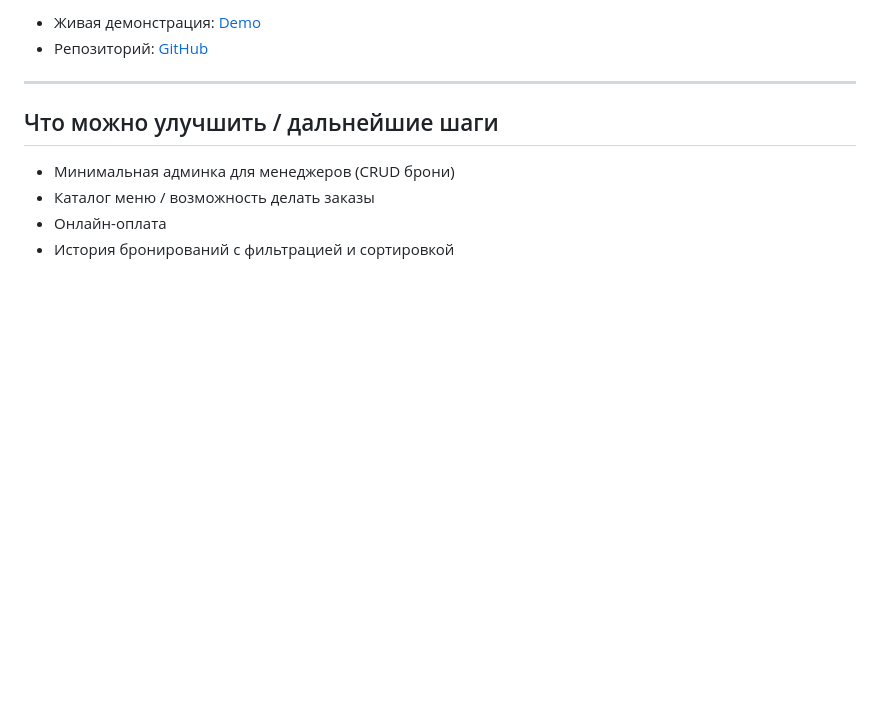
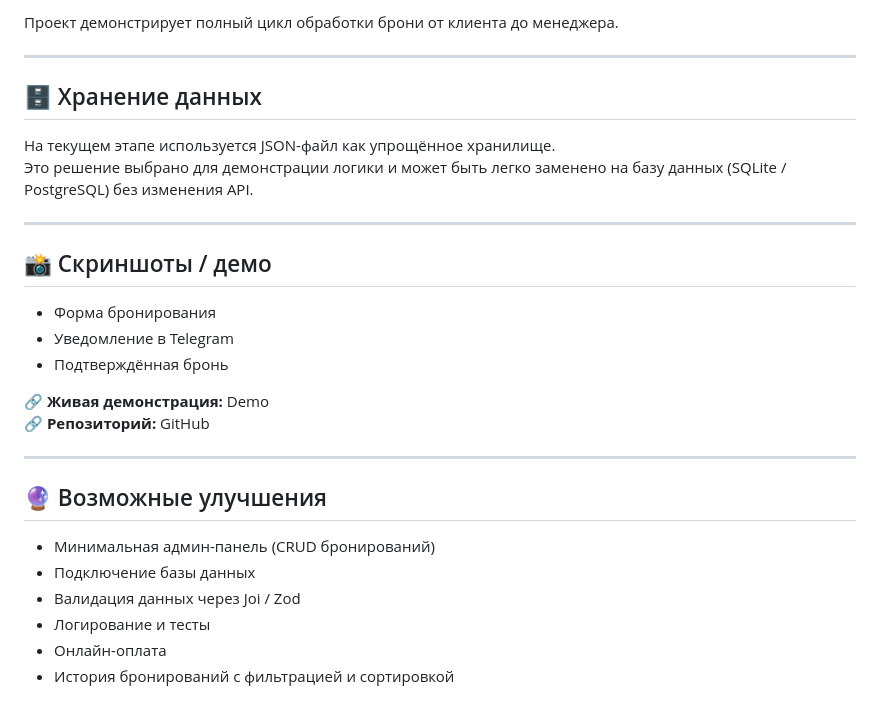
Before and after one commit to anastassiii/marble-bistro, a Markdown page: README.md, the part around one of its changes. Drawn GitHub-style; blank space fills up the shorter version.

```diff
--- a/README.md
+++ b/README.md
@@ -54,12 +68,31 @@
 
-- Живая демонстрация: [Demo](https://restaurant-anastassiii.vercel.app)
-- Репозиторий: [GitHub](https://github.com/anastassiii/restaurant)
+Проект демонстрирует полный цикл обработки брони от клиента до менеджера.
 
 ---
 
-## Что можно улучшить / дальнейшие шаги
+## 🗄 Хранение данных
 
-- Минимальная админка для менеджеров (CRUD брони)
-- Каталог меню / возможность делать заказы
+На текущем этапе используется JSON-файл как упрощённое хранилище.
+Это решение выбрано для демонстрации логики и может быть легко заменено на базу данных (SQLite / PostgreSQL) без изменения API.
+
+---
+
+## 📸 Скриншоты / демо
+
+- Форма бронирования
+- Уведомление в Telegram
+- Подтверждённая бронь
+
+🔗 **Живая демонстрация:** Demo
+🔗 **Репозиторий:** GitHub
+
+---
+
+## 🔮 Возможные улучшения
+
+- Минимальная админ-панель (CRUD бронирований)
+- Подключение базы данных
+- Валидация данных через Joi / Zod
+- Логирование и тесты
 - Онлайн-оплата
 - История бронирований с фильтрацией и сортировкой
```
Also changed, not shown: other parts of README.md (+48 -34 lines).
